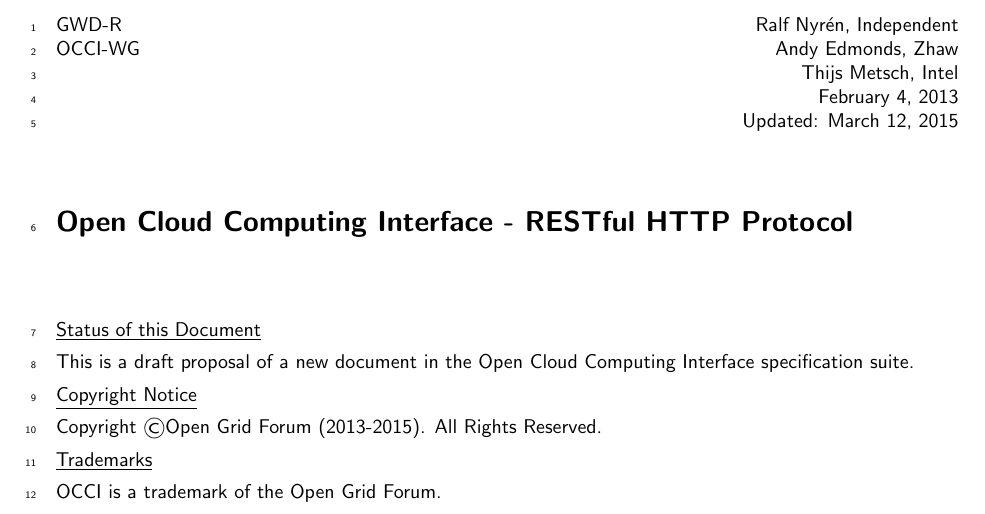
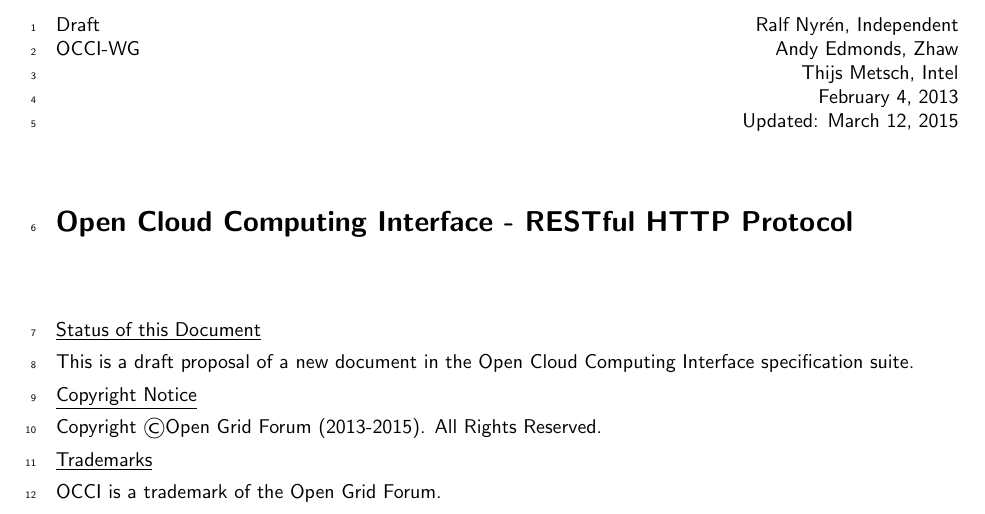
Before and after one commit to occiware/occi-wg, a LaTeX document (http_protocol.tex): part of page 1 of 12, cut so that both start at the same text. Compiled offline with pdfLaTeX.

Commit message:
marked as draft

```diff
--- a/http_protocol.tex
+++ b/http_protocol.tex
@@ -38,7 +38,7 @@
 % header on first page is different
 \thispagestyle{empty}
 
-GWD-R \hfill Ralf Nyrén, Independent \\
+Draft \hfill Ralf Nyrén, Independent \\
 OCCI-WG \hfill Andy Edmonds, Zhaw \\
 \rightline {Thijs Metsch, Intel}
 \rightline {February 4, 2013}\\
```
Also changed, not shown: json_rendering.tex (+1 -1 lines).
